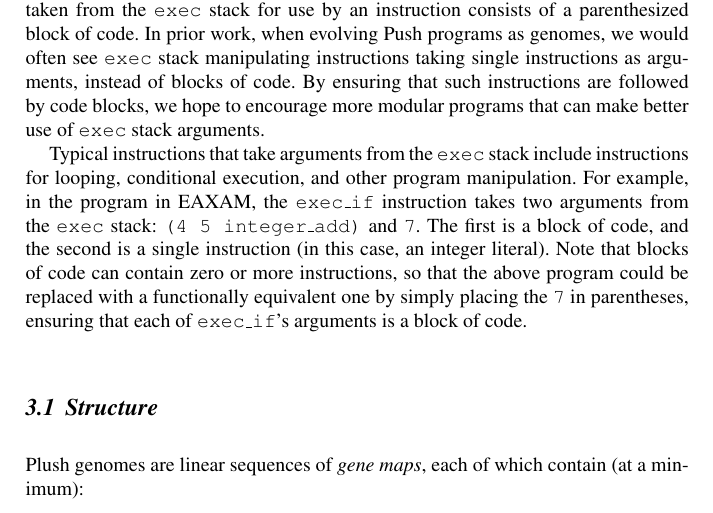
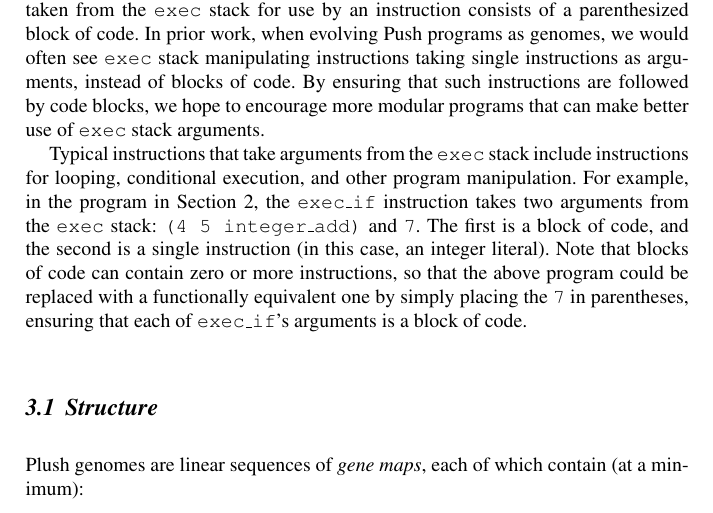
Before and after one commit to thelmuth/GPTP-2016-Plush, a LaTeX thesis (helmuth.tex): part of page 5 of 16, cut so that both start at the same text. Compiled offline with pdfLaTeX.

Commit message:
Fixed reference

```diff
--- a/helmuth.tex
+++ b/helmuth.tex
@@ -24,6 +24,10 @@
                              % when including figure files
 \usepackage{multicol}        % used for the two-column index
 \usepackage[bottom]{footmisc}% places footnotes at page bottom
+
+
+% OUR PACKAGES:
+\usepackage{listings}
 
 % see the list of further useful packages
 % in the Reference Guide
@@ -135,7 +138,7 @@ an alternative representation of a Push program, and stores a program in a linea
 One of the goals of introducing Plush genomes is to ensure that every argument taken from the \texttt{exec} stack for use by an instruction consists of a parenthesized block of code.
 In prior work, when evolving Push programs as genomes, we would often see \texttt{exec} stack manipulating instructions taking single instructions as arguments, instead of blocks of code. By ensuring that such instructions are followed by code blocks, we hope to encourage more modular programs that can make better use of \texttt{exec} stack arguments.
 
- Typical instructions that take arguments from the \texttt{exec} stack include instructions for looping, conditional execution, and other program manipulation. For example, in the program in EAXAM, the \texttt{exec\_if} instruction takes two arguments from the \texttt{exec} stack: \texttt{(4 5 integer\_add)} and \texttt{7}. The first is a block of code, and the second is a single instruction (in this case, an integer literal).
+ Typical instructions that take arguments from the \texttt{exec} stack include instructions for looping, conditional execution, and other program manipulation. For example, in the program in Section \ref{pushgp}, the \texttt{exec\_if} instruction takes two arguments from the \texttt{exec} stack: \texttt{(4 5 integer\_add)} and \texttt{7}. The first is a block of code, and the second is a single instruction (in this case, an integer literal).
 Note that blocks of code can contain zero or more instructions, so that the above program could be replaced with a functionally equivalent one by simply placing the \texttt{7} in parentheses, ensuring that each of \texttt{exec\_if}'s arguments is a block of code.
 
 
```
Also changed, not shown: helmuth.tex (3 more changed lines).
